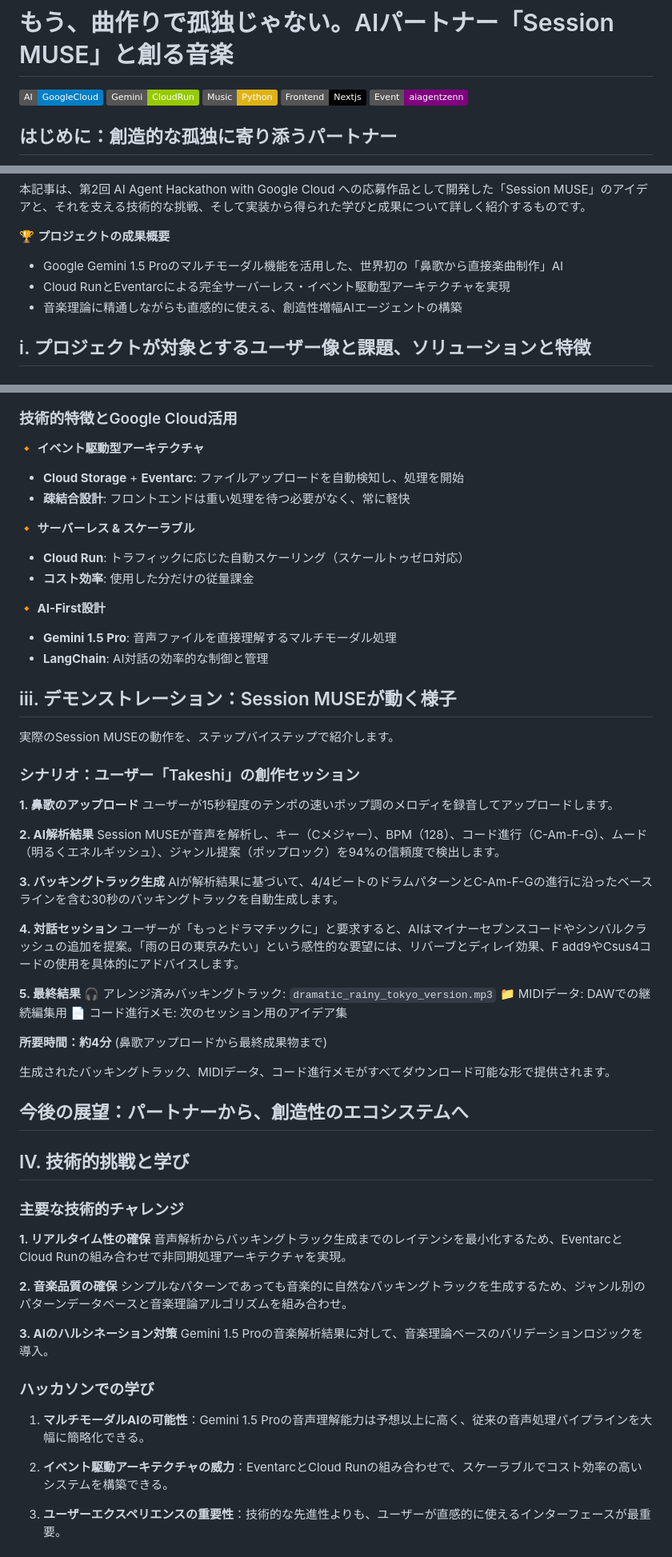
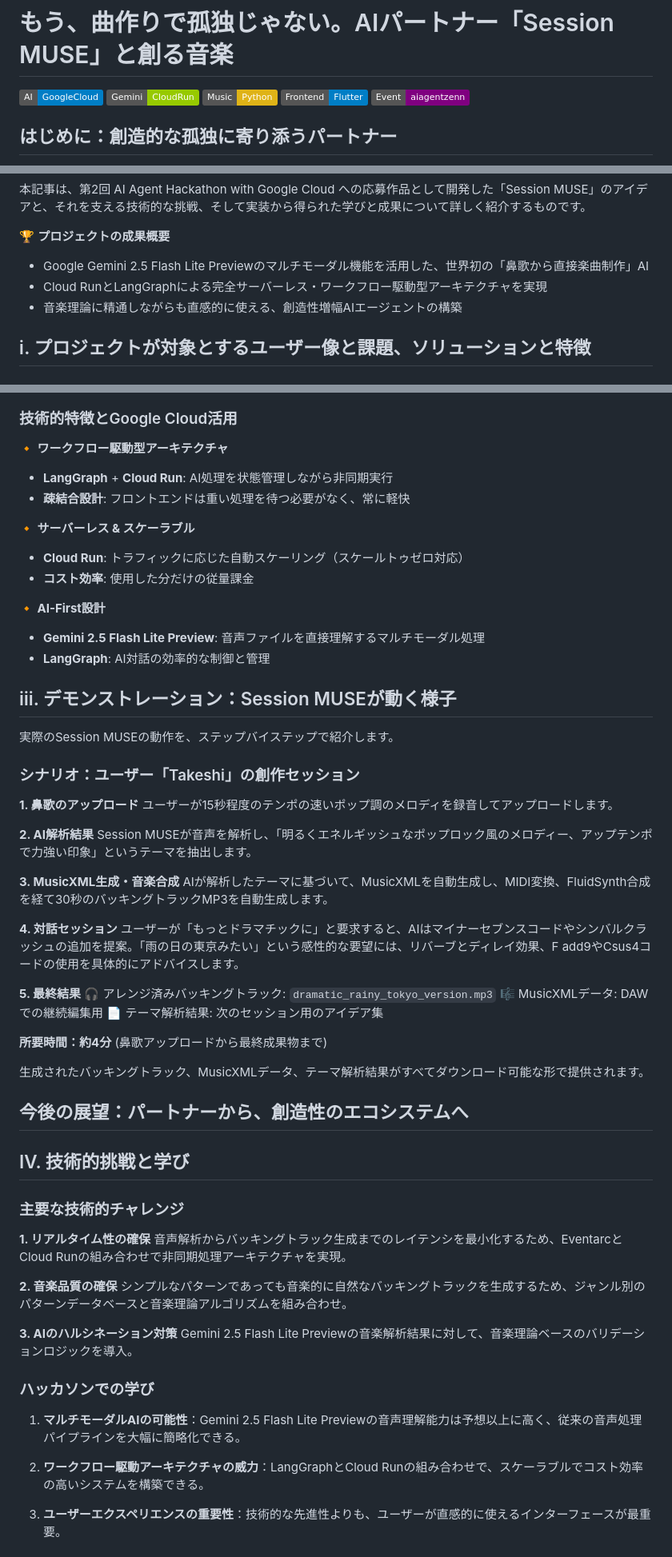
Before and after one commit to xxkuboxx/ai-hackathon-20250502, a Markdown page: story.md, 3 parts joined by grey strips. Shown at 80% size. Drawn GitHub-style; badges without logos.

```diff
--- a/story.md
+++ b/story.md
@@ -1,6 +1,6 @@
 # もう、曲作りで孤独じゃない。AIパートナー「Session MUSE」と創る音楽
 
-![SessionMUSE](https://img.shields.io/badge/AI-GoogleCloud-blue) ![Gemini](https://img.shields.io/badge/Gemini-CloudRun-green) ![Music](https://img.shields.io/badge/Music-Python-yellow) ![NextJS](https://img.shields.io/badge/Frontend-Nextjs-black) ![Hackathon](https://img.shields.io/badge/Event-aiagentzenn-purple)
+![SessionMUSE](https://img.shields.io/badge/AI-GoogleCloud-blue) ![Gemini](https://img.shields.io/badge/Gemini-CloudRun-green) ![Music](https://img.shields.io/badge/Music-Python-yellow) ![Flutter](https://img.shields.io/badge/Frontend-Flutter-blue) ![Hackathon](https://img.shields.io/badge/Event-aiagentzenn-purple)
 
 ## はじめに：創造的な孤独に寄り添うパートナー
 
@@ -20,8 +20,8 @@
 本記事は、第2回 AI Agent Hackathon with Google Cloud への応募作品として開発した「Session MUSE」のアイデアと、それを支える技術的な挑戦、そして実装から得られた学びと成果について詳しく紹介するものです。
 
 🏆 **プロジェクトの成果概要**
-- Google Gemini 1.5 Proのマルチモーダル機能を活用した、世界初の「鼻歌から直接楽曲制作」AI
-- Cloud RunとEventarcによる完全サーバーレス・イベント駆動型アーキテクチャを実現
+- Google Gemini 2.5 Flash Lite Previewのマルチモーダル機能を活用した、世界初の「鼻歌から直接楽曲制作」AI
+- Cloud RunとLangGraphによる完全サーバーレス・ワークフロー駆動型アーキテクチャを実現
 - 音楽理論に精通しながらも直感的に使える、創造性増幅AIエージェントの構築
 
 ## ⅰ. プロジェクトが対象とするユーザー像と課題、ソリューションと特徴
@@ -180,8 +179,8 @@ flowchart TD
 
 ### 技術的特徴とGoogle Cloud活用
 
-**🔸 イベント駆動型アーキテクチャ**
-- **Cloud Storage** + **Eventarc**: ファイルアップロードを自動検知し、処理を開始
+**🔸 ワークフロー駆動型アーキテクチャ**
+- **LangGraph** + **Cloud Run**: AI処理を状態管理しながら非同期実行
 - **疎結合設計**: フロントエンドは重い処理を待つ必要がなく、常に軽快
 
 **🔸 サーバーレス & スケーラブル**
@@ -189,8 +188,8 @@ flowchart TD
 - **コスト効率**: 使用した分だけの従量課金
 
 **🔸 AI-First設計**
-- **Gemini 1.5 Pro**: 音声ファイルを直接理解するマルチモーダル処理
-- **LangChain**: AI対話の効率的な制御と管理
+- **Gemini 2.5 Flash Lite Preview**: 音声ファイルを直接理解するマルチモーダル処理
+- **LangGraph**: AI対話の効率的な制御と管理
 
 ## ⅲ. デモンストレーション：Session MUSEが動く様子
 
@@ -202,22 +201,22 @@ flowchart TD
 ユーザーが15秒程度のテンポの速いポップ調のメロディを録音してアップロードします。
 
 **2. AI解析結果**
-Session MUSEが音声を解析し、キー（Cメジャー）、BPM（128）、コード進行（C-Am-F-G）、ムード（明るくエネルギッシュ）、ジャンル提案（ポップロック）を94%の信頼度で検出します。
+Session MUSEが音声を解析し、「明るくエネルギッシュなポップロック風のメロディー、アップテンポで力強い印象」というテーマを抽出します。
 
-**3. バッキングトラック生成**
-AIが解析結果に基づいて、4/4ビートのドラムパターンとC-Am-F-Gの進行に沿ったベースラインを含む30秒のバッキングトラックを自動生成します。
+**3. MusicXML生成・音楽合成**
+AIが解析したテーマに基づいて、MusicXMLを自動生成し、MIDI変換、FluidSynth合成を経て30秒のバッキングトラックMP3を自動生成します。
 
 **4. 対話セッション**
 ユーザーが「もっとドラマチックに」と要求すると、AIはマイナーセブンスコードやシンバルクラッシュの追加を提案。「雨の日の東京みたい」という感性的な要望には、リバーブとディレイ効果、F add9やCsus4コードの使用を具体的にアドバイスします。
 
 **5. 最終結果**
 🎧 アレンジ済みバッキングトラック: `dramatic_rainy_tokyo_version.mp3`
-📁 MIDIデータ: DAWでの継続編集用
-📄 コード進行メモ: 次のセッション用のアイデア集
+🎼 MusicXMLデータ: DAWでの継続編集用
+📄 テーマ解析結果: 次のセッション用のアイデア集
 
 **所要時間：約4分** (鼻歌アップロードから最終成果物まで)
 
-生成されたバッキングトラック、MIDIデータ、コード進行メモがすべてダウンロード可能な形で提供されます。
+生成されたバッキングトラック、MusicXMLデータ、テーマ解析結果がすべてダウンロード可能な形で提供されます。
 
 ## 今後の展望：パートナーから、創造性のエコシステムへ
 
@@ -232,13 +231,13 @@ AIが解析結果に基づいて、4/4ビートのドラムパターンとC-Am-F
 シンプルなパターンであっても音楽的に自然なバッキングトラックを生成するため、ジャンル別のパターンデータベースと音楽理論アルゴリズムを組み合わせ。
 
 **3. AIのハルシネーション対策**
-Gemini 1.5 Proの音楽解析結果に対して、音楽理論ベースのバリデーションロジックを導入。
+Gemini 2.5 Flash Lite Previewの音楽解析結果に対して、音楽理論ベースのバリデーションロジックを導入。
 
 ### ハッカソンでの学び
 
-1. **マルチモーダルAIの可能性**：Gemini 1.5 Proの音声理解能力は予想以上に高く、従来の音声処理パイプラインを大幅に簡略化できる。
+1. **マルチモーダルAIの可能性**：Gemini 2.5 Flash Lite Previewの音声理解能力は予想以上に高く、従来の音声処理パイプラインを大幅に簡略化できる。
 
-2. **イベント駆動アーキテクチャの威力**：EventarcとCloud Runの組み合わせで、スケーラブルでコスト効率の高いシステムを構築できる。
+2. **ワークフロー駆動アーキテクチャの威力**：LangGraphとCloud Runの組み合わせで、スケーラブルでコスト効率の高いシステムを構築できる。
 
 3. **ユーザーエクスペリエンスの重要性**：技術的な先進性よりも、ユーザーが直感的に使えるインターフェースが最重要。
 
```
Also changed, not shown: other parts of story.md (+30 -31 lines).
